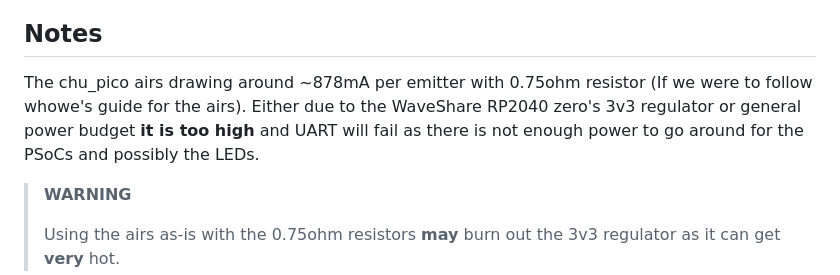
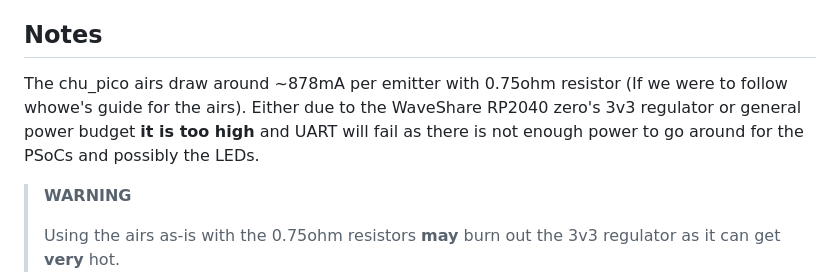
Before and after one commit to Infecta/837-15330-Pico, a Markdown page: README.md, the part around the change. Rendered like a GitHub page.

Commit message:
README typo 2

```diff
--- a/README.md
+++ b/README.md
@@ -69,7 +69,7 @@ Q --> |YES|LED(Parse LED Data) --> LEDS
 
 ## Notes
 
-The chu_pico airs drawing around ~878mA per emitter with 0.75ohm resistor (If we were to follow whowe's guide for the airs). Either due to the WaveShare RP2040 zero's 3v3 regulator or general power budget **it is too high** and UART will fail as there is not enough power to go around for the PSoCs and possibly the LEDs.
+The chu_pico airs draw around ~878mA per emitter with 0.75ohm resistor (If we were to follow whowe's guide for the airs). Either due to the WaveShare RP2040 zero's 3v3 regulator or general power budget **it is too high** and UART will fail as there is not enough power to go around for the PSoCs and possibly the LEDs.
 
 > **WARNING**
 >
```
